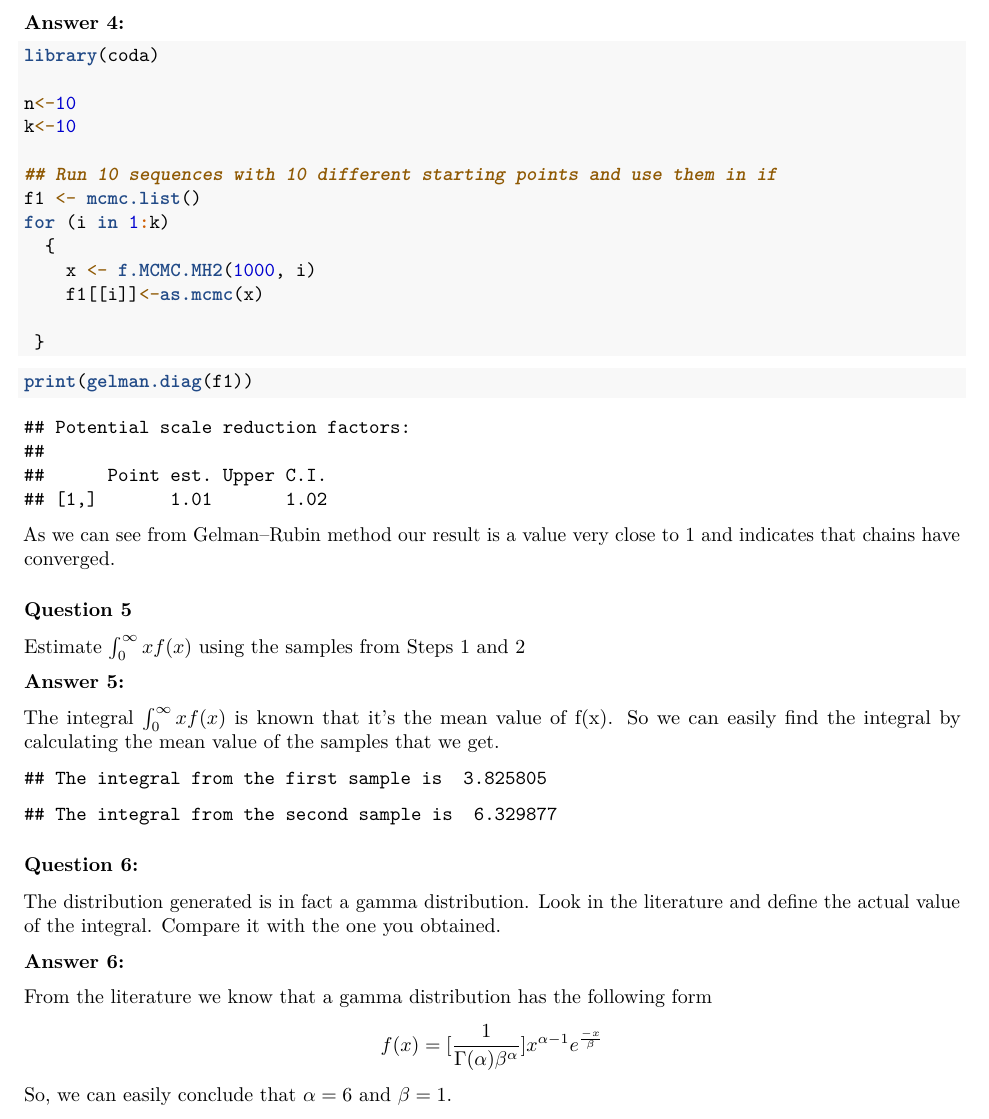
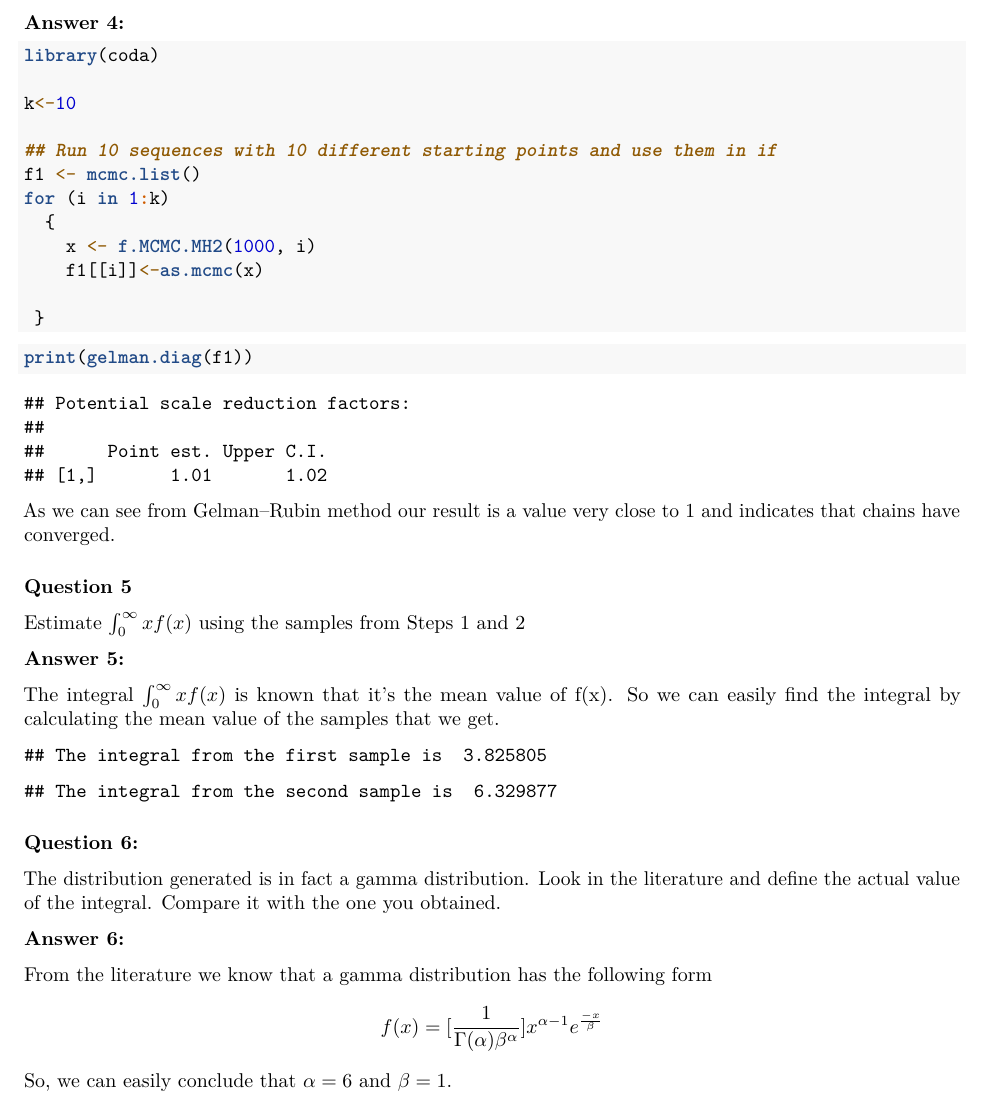
Before and after one commit to kiriakospapa/Computational-Statistics---732A90, an R Markdown document (Lab4/report.Rmd): part of page 4 of 4, cut so that both start at the same text. Rendered offline with R 4.5, knitr and Pandoc, then LaTeX, with nearby package versions.

Commit message:
damian check out

````diff
--- a/Lab4/report.Rmd
+++ b/Lab4/report.Rmd
@@ -110,7 +110,6 @@ Generate 10 MCMC sequences using the generator from Step 2 and starting points 1
 ```{r, fig.show='hide', warning=FALSE}
 library(coda)
 
-n<-10
 k<-10
 
 ## Run 10 sequences with 10 different starting points and use them in if
````
